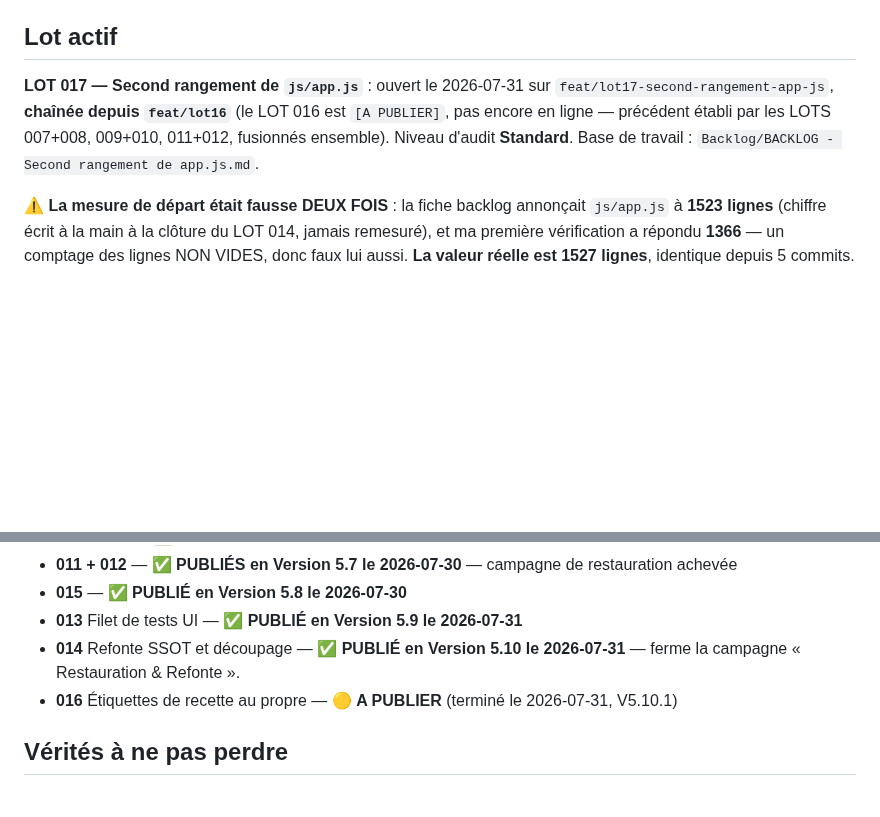
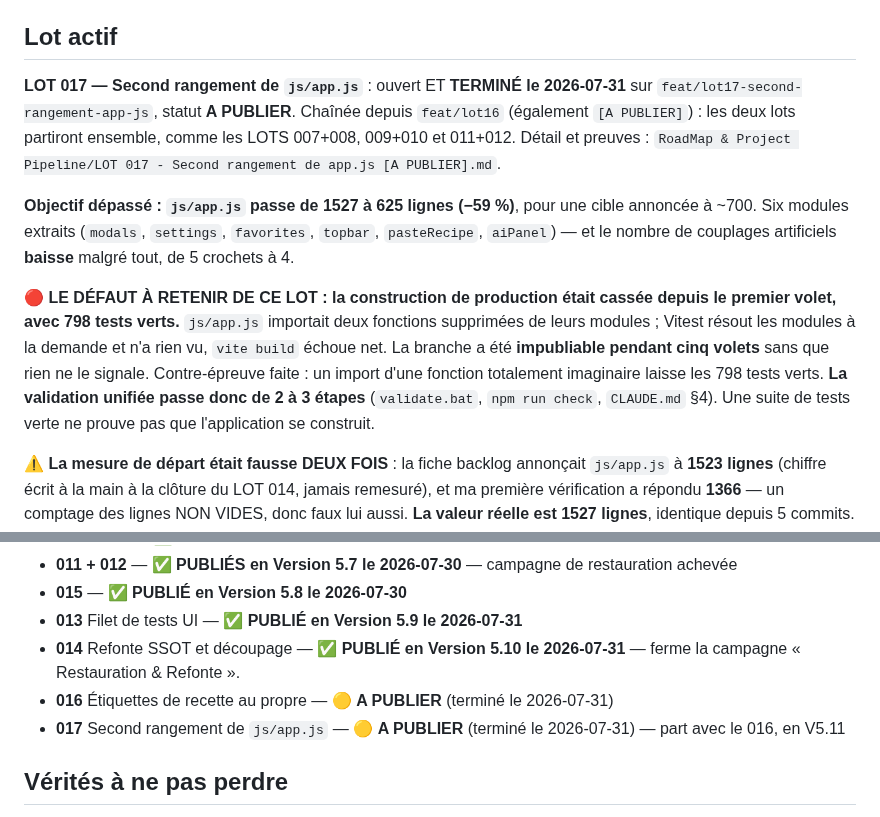
Before and after one commit to JoelMonin/FoodApp_5_0, a Markdown page: CURRENT_GOAL.md, 2 parts joined by grey strips. Drawn GitHub-style; blank space fills up the shorter version.

```diff
--- a/CURRENT_GOAL.md
+++ b/CURRENT_GOAL.md
@@ -9,11 +9,24 @@ maintenable**. Détail et ordre : `RoadMap & Project Pipeline/ROADMAP.md`.
 
 ## Lot actif
 
-**LOT 017 — Second rangement de `js/app.js`** : ouvert le 2026-07-31 sur
-`feat/lot17-second-rangement-app-js`, **chaînée depuis `feat/lot16`** (le LOT 016 est
-`[A PUBLIER]`, pas encore en ligne — précédent établi par les LOTS 007+008, 009+010,
-011+012, fusionnés ensemble). Niveau d'audit **Standard**. Base de travail :
-`Backlog/BACKLOG - Second rangement de app.js.md`.
+**LOT 017 — Second rangement de `js/app.js`** : ouvert ET **TERMINÉ le 2026-07-31** sur
+`feat/lot17-second-rangement-app-js`, statut **A PUBLIER**. Chaînée depuis `feat/lot16`
+(également `[A PUBLIER]`) : les deux lots partiront ensemble, comme les LOTS 007+008,
+009+010 et 011+012. Détail et preuves :
+`RoadMap & Project Pipeline/LOT 017 - Second rangement de app.js [A PUBLIER].md`.
+
+**Objectif dépassé : `js/app.js` passe de 1527 à 625 lignes (−59 %)**, pour une cible
+annoncée à ~700. Six modules extraits (`modals`, `settings`, `favorites`, `topbar`,
+`pasteRecipe`, `aiPanel`) — et le nombre de couplages artificiels **baisse** malgré tout,
+de 5 crochets à 4.
+
+**🔴 LE DÉFAUT À RETENIR DE CE LOT : la construction de production était cassée depuis le
+premier volet, avec 798 tests verts.** `js/app.js` importait deux fonctions supprimées de
+leurs modules ; Vitest résout les modules à la demande et n'a rien vu, `vite build` échoue
+net. La branche a été **impubliable pendant cinq volets** sans que rien ne le signale.
+Contre-épreuve faite : un import d'une fonction totalement imaginaire laisse les 798 tests
+verts. **La validation unifiée passe donc de 2 à 3 étapes** (`validate.bat`, `npm run check`,
+`CLAUDE.md` §4). Une suite de tests verte ne prouve pas que l'application se construit.
 
 **⚠️ La mesure de départ était fausse DEUX FOIS** : la fiche backlog annonçait `js/app.js` à
 **1523 lignes** (chiffre écrit à la main à la clôture du LOT 014, jamais remesuré), et ma
@@ -134,7 +147,9 @@ fiche LOT 007 (§6.2) sert de grille de diagnostic.
 - **013** Filet de tests UI — ✅ **PUBLIÉ en Version 5.9 le 2026-07-31**
 - **014** Refonte SSOT et découpage — ✅ **PUBLIÉ en Version 5.10 le 2026-07-31** — ferme la
   campagne « Restauration & Refonte ».
-- **016** Étiquettes de recette au propre — 🟡 **A PUBLIER** (terminé le 2026-07-31, V5.10.1)
+- **016** Étiquettes de recette au propre — 🟡 **A PUBLIER** (terminé le 2026-07-31)
+- **017** Second rangement de `js/app.js` — 🟡 **A PUBLIER** (terminé le 2026-07-31) — part
+  avec le 016, en V5.11
 
 ## Vérités à ne pas perdre
 
```
Also changed, not shown: RoadMap & Project Pipeline/LOT 017 - Second rangement de app.js [A PUBLIER].md (+42 -6 lines), RoadMap & Project Pipeline/ROADMAP.md (+10 -0 lines).
